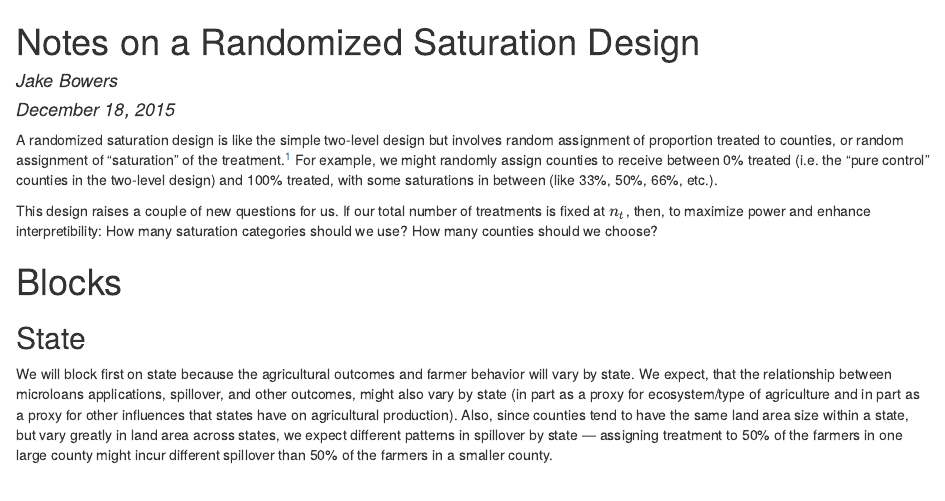
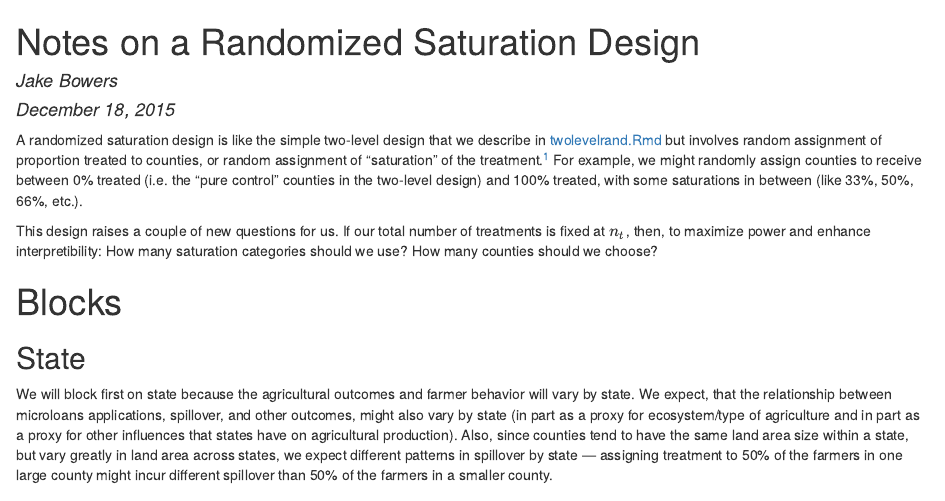
Before and after one commit to sbstusa/spilloverdesign, an R Markdown document (saturationDesign.Rmd): the page in a window 1100 px wide, from its top. The pictures show the output file saturationDesign.html that the author committed with the source, opened offline.

Commit message:
A few changes to saturationDesign

```diff
--- a/saturationDesign.Rmd
+++ b/saturationDesign.Rmd
@@ -6,9 +6,7 @@ bibliography: bibliography.bib
 published: true
 ---
 
-
-
-A randomized saturation design is like the simple two-level design but involves random assignment of proportion treated to counties, or random assignment of "saturation" of the treatment.^[We follow @baird2015designing, who in turn build on @sinclair2012detecting, among others.]  For example, we might randomly assign counties to receive between 0% treated (i.e. the "pure control" counties in the two-level design) and 100% treated, with some saturations in between (like 33%, 50%, 66%, etc.).
+A randomized saturation design is like the simple two-level design that we describe in [twolevelrand.Rmd](twolevelrand.Rmd) but involves random assignment of proportion treated to counties, or random assignment of "saturation" of the treatment.^[We follow @baird2015designing, who in turn build on @sinclair2012detecting, among others.]  For example, we might randomly assign counties to receive between 0% treated (i.e. the "pure control" counties in the two-level design) and 100% treated, with some saturations in between (like 33%, 50%, 66%, etc.).
 
 This design raises a couple of new questions for us.  If our total number of treatments is fixed at $n_t$, then, to maximize power and enhance interpretibility: How many saturation categories should we use? How many counties should we choose?
 
```
Also changed, not shown: saturationDesign.html.
